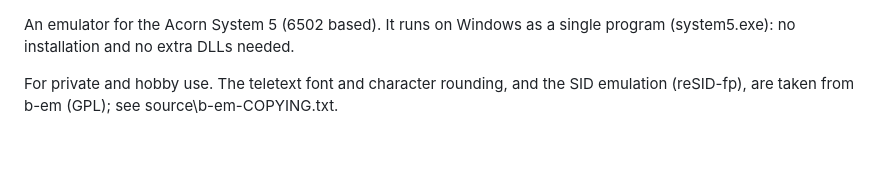
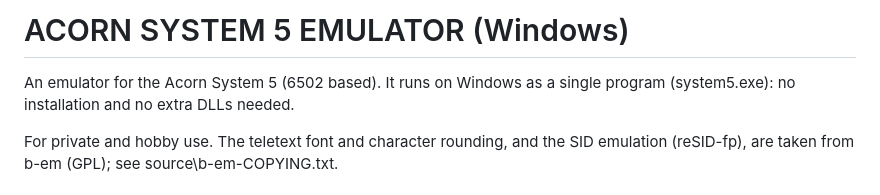
Before and after one commit to JoopIdema/Acorn-System5-Emulator, a Markdown page: README.md, the part around the change. Drawn GitHub-style; blank space fills up the shorter version.

Commit message:
Add title section to README for emulator
Added title for Acorn System 5 Emulator in README.

```diff
--- a/README.md
+++ b/README.md
@@ -1,3 +1,6 @@
+ACORN SYSTEM 5 EMULATOR (Windows)
+=================================
+
 An emulator for the Acorn System 5 (6502 based). It runs on Windows as a single
 program (system5.exe): no installation and no extra DLLs needed.
 
```
